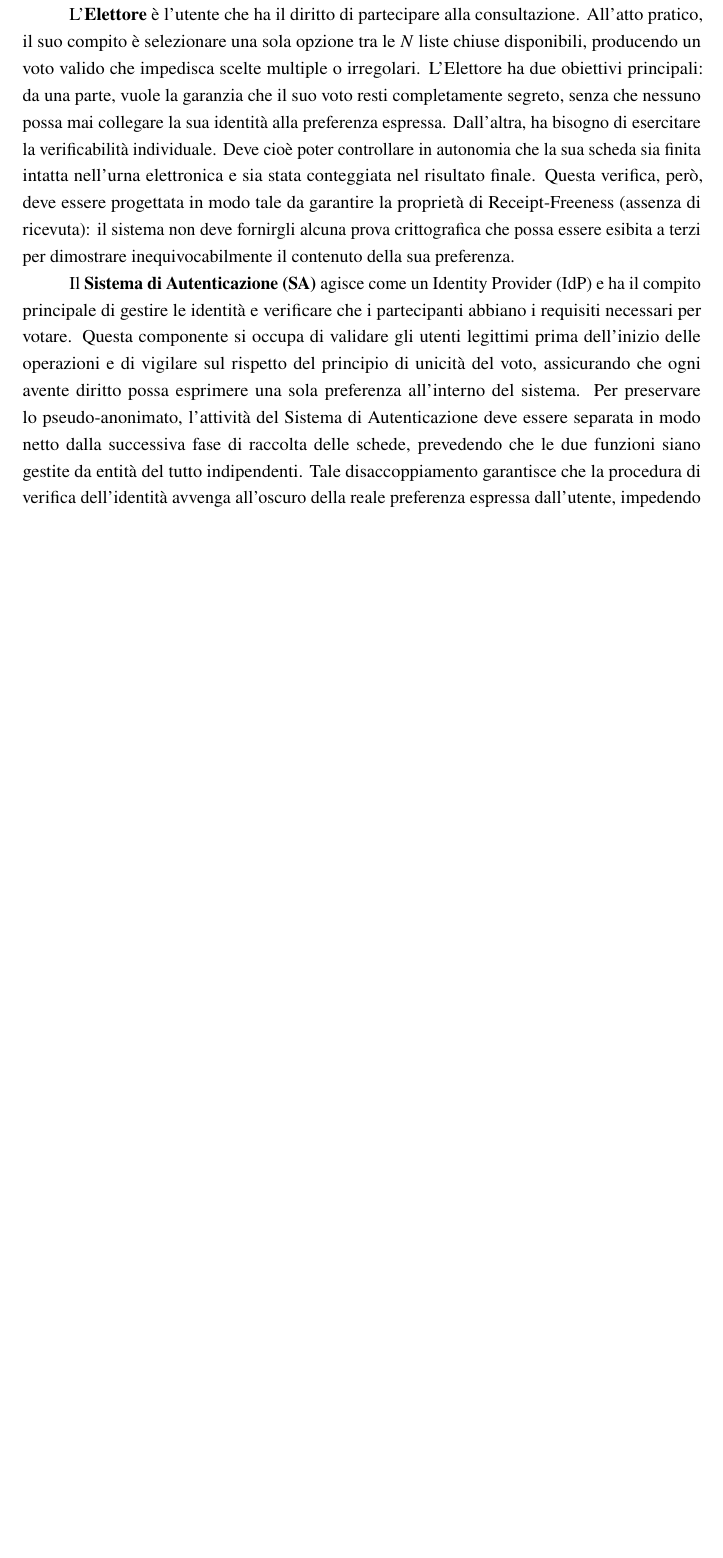
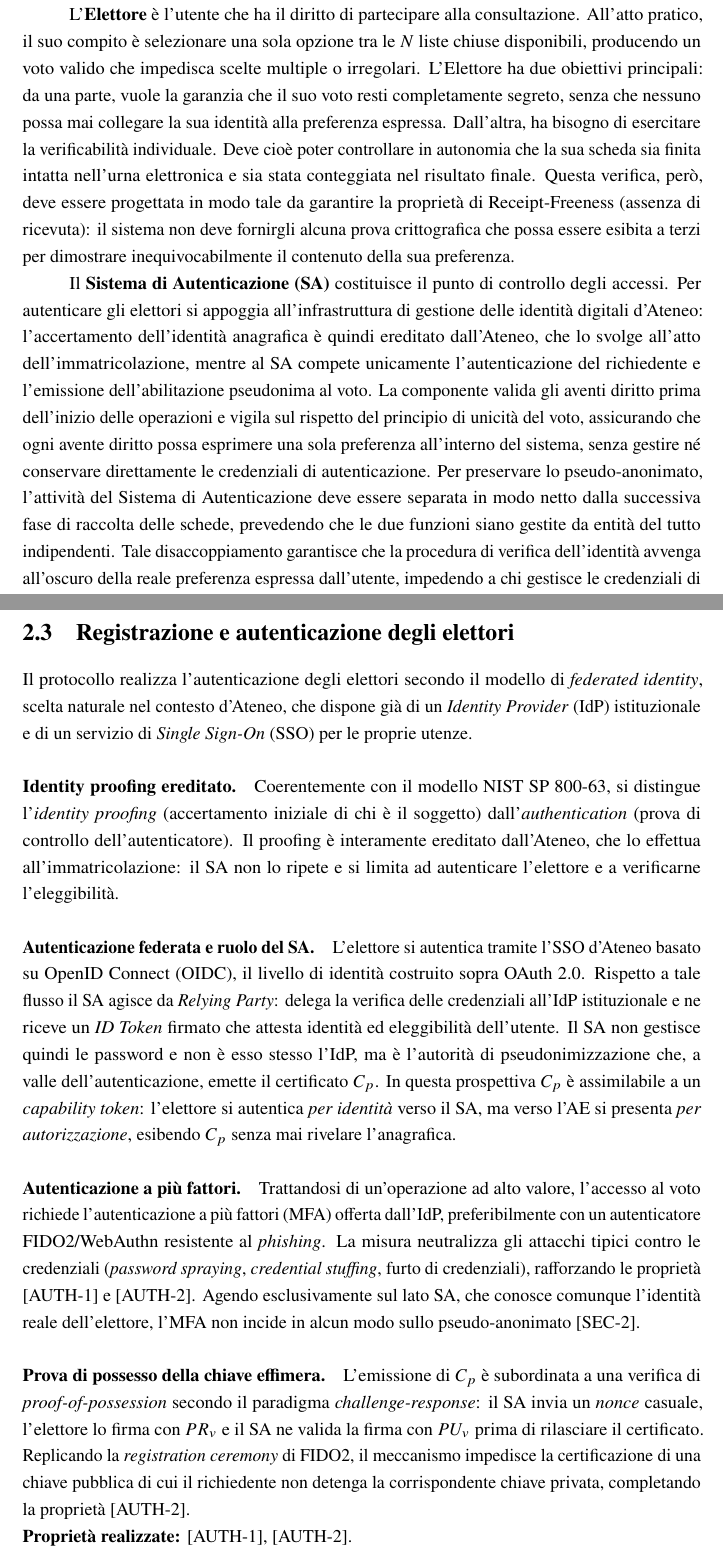
Before and after one commit to CarCooon/ProjectWork, a LaTeX book (main.tex, which reads capitoli/wp1.tex, capitoli/wp2.tex): part of page 9 of 61 before the commit and two parts of pages 9 and 23 of 61 after it, the two joined at a grey line, cut so that both start at the same text, the shorter picture padded with empty space. Compiled offline with pdfLaTeX.

Commit message:
aggiunta User Authentication

```diff
--- a/capitoli/wp1.tex
+++ b/capitoli/wp1.tex
@@ -67,7 +67,7 @@ L'architettura logica del protocollo si fonda sull'interazione di quattro entit
 
 L'\textbf{Elettore} è l'utente che ha il diritto di partecipare alla consultazione. All'atto pratico, il suo compito è selezionare una sola opzione tra le $N$ liste chiuse disponibili, producendo un voto valido che impedisca scelte multiple o irregolari. L'Elettore ha due obiettivi principali: da una parte, vuole la garanzia che il suo voto resti completamente segreto, senza che nessuno possa mai collegare la sua identità alla preferenza espressa. Dall'altra, ha bisogno di esercitare la verificabilità individuale. Deve cioè poter controllare in autonomia che la sua scheda sia finita intatta nell'urna elettronica e sia stata conteggiata nel risultato finale. Questa verifica, però, deve essere progettata in modo tale da garantire la proprietà di Receipt-Freeness (assenza di ricevuta): il sistema non deve fornirgli alcuna prova crittografica che possa essere esibita a terzi per dimostrare inequivocabilmente il contenuto della sua preferenza.
 
-Il \textbf{Sistema di Autenticazione (SA)} agisce come un Identity Provider (IdP) e ha il compito principale di gestire le identità e verificare che i partecipanti abbiano i requisiti necessari per votare. Questa componente si occupa di validare gli utenti legittimi prima dell'inizio delle operazioni e di vigilare sul rispetto del principio di unicità del voto, assicurando che ogni avente diritto possa esprimere una sola preferenza all'interno del sistema. Per preservare lo pseudo-anonimato, l'attività del Sistema di Autenticazione deve essere separata in modo netto dalla successiva fase di raccolta delle schede, prevedendo che le due funzioni siano gestite da entità del tutto indipendenti. Tale disaccoppiamento garantisce che la procedura di verifica dell'identità avvenga all'oscuro della reale preferenza espressa dall'utente, impedendo a chi gestisce le credenziali di tracciare il momento esatto della sottomissione o di collegare l'anagrafica dell'elettore al voto inserito nell'urna.
+Il \textbf{Sistema di Autenticazione (SA)} costituisce il punto di controllo degli accessi. Per autenticare gli elettori si appoggia all'infrastruttura di gestione delle identità digitali d'Ateneo: l'accertamento dell'identità anagrafica è quindi ereditato dall'Ateneo, che lo svolge all'atto dell'immatricolazione, mentre al SA compete unicamente l'autenticazione del richiedente e l'emissione dell'abilitazione pseudonima al voto. La componente valida gli aventi diritto prima dell'inizio delle operazioni e vigila sul rispetto del principio di unicità del voto, assicurando che ogni avente diritto possa esprimere una sola preferenza all'interno del sistema, senza gestire né conservare direttamente le credenziali di autenticazione. Per preservare lo pseudo-anonimato, l'attività del Sistema di Autenticazione deve essere separata in modo netto dalla successiva fase di raccolta delle schede, prevedendo che le due funzioni siano gestite da entità del tutto indipendenti. Tale disaccoppiamento garantisce che la procedura di verifica dell'identità avvenga all'oscuro della reale preferenza espressa dall'utente, impedendo a chi gestisce le credenziali di tracciare il momento esatto della sottomissione o di collegare l'anagrafica dell'elettore al voto inserito nell'urna.
 
 L'\textbf{Autorità Elettorale (AE)} è l'entità il cui compito è quello di ricevere, ordinare e conservare le schede protette all'interno dell'urna elettronica. Quando le votazioni si chiudono, l'Autorità Elettorale deve eseguire lo scrutinio e calcolare i voti totali ottenuti da ciascuna delle $N$ liste. Questa operazione deve avvenire attraverso procedure che permettono di aggregare i risultati mantenendo i singoli voti del tutto coperti. In questo modo, il conteggio finale viene calcolato senza che nessuna entità possa collegare l'identità dell'elettore alla preferenza specifica memorizzata nell'urna.
 
--- a/capitoli/wp2.tex
+++ b/capitoli/wp2.tex
@@ -63,6 +63,22 @@ $R$ & Ricevuta crittografica. & Rilasciata dall'AE e firmata con $PR_{AE}$ per a
 \end{table}
 
 \textbf{Nota fondamentale sulle firme digitali:} Per aderire correttamente ai requisiti di sicurezza ed evitare le vulnerabilità delle firme RSA applicate direttamente al messaggio, si specifica che le firme digitali del protocollo (come $\sigma$ ed $R$) sono implementate secondo lo schema \textbf{hash-and-sign}. I dati oggetto della firma vengono preventivamente compressi tramite la funzione hash crittografica $H(\cdot)$ (SHA-256), e solo il digest risultante viene firmato tramite la chiave privata RSA. In nessuna fase dell'infrastruttura viene impiegata la firma RSA \textit{textbook} applicata direttamente al dato in chiaro.
+
+\clearpage
+\section{Registrazione e autenticazione degli elettori}
+\label{sec:autenticazione_elettori}
+
+Il protocollo realizza l'autenticazione degli elettori secondo il modello di \textit{federated identity}, scelta naturale nel contesto d'Ateneo, che dispone già di un \textit{Identity Provider} (IdP) istituzionale e di un servizio di \textit{Single Sign-On} (SSO) per le proprie utenze.
+
+\paragraph{Identity proofing ereditato.} Coerentemente con il modello NIST SP~800-63, si distingue l'\textit{identity proofing} (accertamento iniziale di chi è il soggetto) dall'\textit{authentication} (prova di controllo dell'autenticatore). Il proofing è interamente ereditato dall'Ateneo, che lo effettua all'immatricolazione: il SA non lo ripete e si limita ad autenticare l'elettore e a verificarne l'eleggibilità.
+
+\paragraph{Autenticazione federata e ruolo del SA.} L'elettore si autentica tramite l'SSO d'Ateneo basato su OpenID Connect (OIDC), il livello di identità costruito sopra OAuth~2.0. Rispetto a tale flusso il SA agisce da \textit{Relying Party}: delega la verifica delle credenziali all'IdP istituzionale e ne riceve un \textit{ID~Token} firmato che attesta identità ed eleggibilità dell'utente. Il SA non gestisce quindi le password e non è esso stesso l'IdP, ma è l'autorità di pseudonimizzazione che, a valle dell'autenticazione, emette il certificato $C_p$. In questa prospettiva $C_p$ è assimilabile a un \textit{capability token}: l'elettore si autentica \textit{per identità} verso il SA, ma verso l'AE si presenta \textit{per autorizzazione}, esibendo $C_p$ senza mai rivelare l'anagrafica.
+
+\paragraph{Autenticazione a più fattori.} Trattandosi di un'operazione ad alto valore, l'accesso al voto richiede l'autenticazione a più fattori (MFA) offerta dall'IdP, preferibilmente con un autenticatore FIDO2/WebAuthn resistente al \textit{phishing}. La misura neutralizza gli attacchi tipici contro le credenziali (\textit{password spraying}, \textit{credential stuffing}, furto di credenziali), rafforzando le proprietà [AUTH-1] e [AUTH-2]. Agendo esclusivamente sul lato SA, che conosce comunque l'identità reale dell'elettore, l'MFA non incide in alcun modo sullo pseudo-anonimato [SEC-2].
+
+\paragraph{Prova di possesso della chiave effimera.} L'emissione di $C_p$ è subordinata a una verifica di \textit{proof-of-possession} secondo il paradigma \textit{challenge-response}: il SA invia un \textit{nonce} casuale, l'elettore lo firma con $PR_v$ e il SA ne valida la firma con $PU_v$ prima di rilasciare il certificato. Replicando la \textit{registration ceremony} di FIDO2, il meccanismo impedisce la certificazione di una chiave pubblica di cui il richiedente non detenga la corrispondente chiave privata, completando la proprietà [AUTH-2].
+
+\noindent\textbf{Proprietà realizzate:} [AUTH-1], [AUTH-2].
 
 \clearpage
 \section{Il flusso del protocollo}
```
Also changed, not shown: capitoli/wp2.tex (13 more changed lines).
